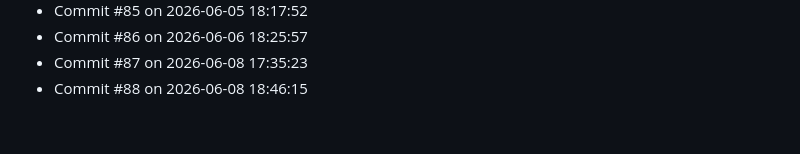
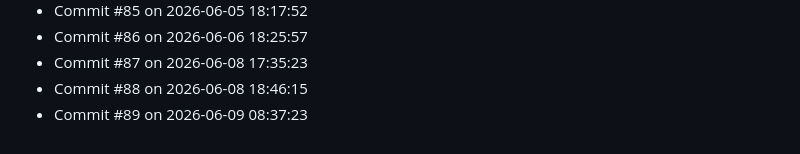
Before and after one commit to Prabesh1919/Activity, a Markdown page: activity_log.md, the part around the change. Rendered like a GitHub page.

Commit message:
Activity update #89: Jun 09 2026 at 08:37

```diff
--- a/activity_log.md
+++ b/activity_log.md
@@ -86,3 +86,4 @@
 - Commit #86 on 2026-06-06 18:25:57
 - Commit #87 on 2026-06-08 17:35:23
 - Commit #88 on 2026-06-08 18:46:15
+- Commit #89 on 2026-06-09 08:37:23
```
